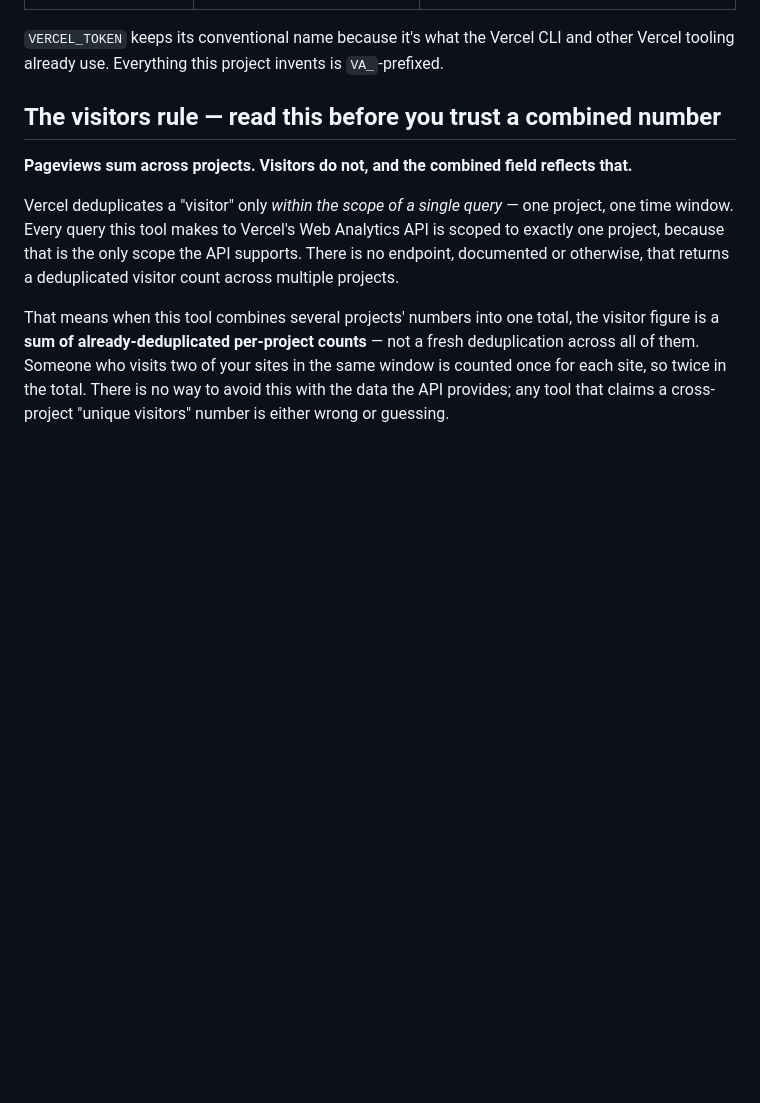
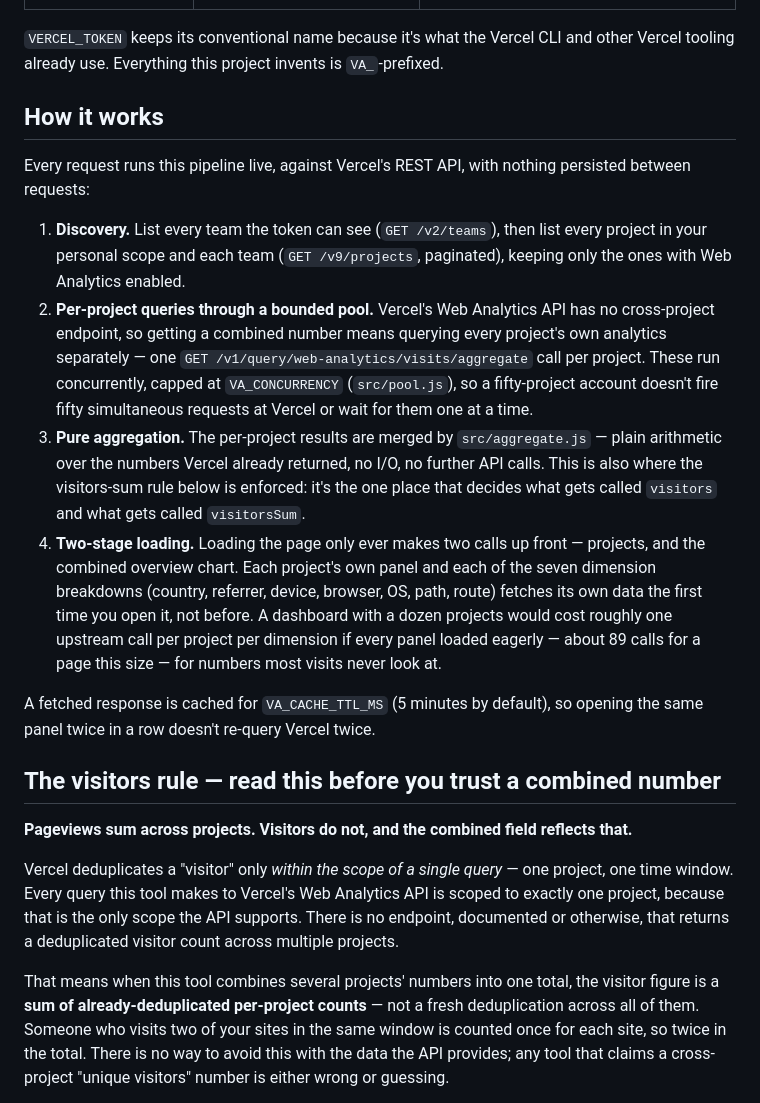
Before and after one commit to ethanplusai/vercel-analytics, a Markdown page: README.md, the part around one of its changes. GitHub-like rendering; blank space fills up the shorter version.

Commit message:
docs: add a dashboard screenshot and a How it works section
Screenshot is genuine app output against a stub Vercel API serving
fake data (five fake projects across two fake teams) — no real token
was used or available. Numbers are internally consistent: the overview
total equals the sum of each project's own reported total, verified
before capture.

README now leads with the screenshot, documents the pipeline (discovery
-> bounded-pool per-project queries -> pure aggregation -> two-stage
loading) in a new How it works section, and states the verified test
count (110 passing, 0 failing on Node 22.23.1).

Co-Authored-By: Claude Opus 5 (1M context) <noreply@anthropic.com>
Claude-Session: https://claude.ai/code/session_01URQjHWV93bqPLGS96KToBh

```diff
--- a/README.md
+++ b/README.md
@@ -53,6 +58,39 @@ All configuration is environment variables. Only `VERCEL_TOKEN` is required.
 `VERCEL_TOKEN` keeps its conventional name because it's what the Vercel CLI
 and other Vercel tooling already use. Everything this project invents is
 `VA_`-prefixed.
+
+## How it works
+
+Every request runs this pipeline live, against Vercel's REST API, with
+nothing persisted between requests:
+
+1. **Discovery.** List every team the token can see (`GET /v2/teams`), then
+   list every project in your personal scope and each team
+   (`GET /v9/projects`, paginated), keeping only the ones with Web Analytics
+   enabled.
+2. **Per-project queries through a bounded pool.** Vercel's Web Analytics
+   API has no cross-project endpoint, so getting a combined number means
+   querying every project's own analytics separately — one
+   `GET /v1/query/web-analytics/visits/aggregate` call per project. These
+   run concurrently, capped at `VA_CONCURRENCY` (`src/pool.js`), so a
+   fifty-project account doesn't fire fifty simultaneous requests at
+   Vercel or wait for them one at a time.
+3. **Pure aggregation.** The per-project results are merged by
+   `src/aggregate.js` — plain arithmetic over the numbers Vercel already
+   returned, no I/O, no further API calls. This is also where the
+   visitors-sum rule below is enforced: it's the one place that decides
+   what gets called `visitors` and what gets called `visitorsSum`.
+4. **Two-stage loading.** Loading the page only ever makes two calls up
+   front — projects, and the combined overview chart. Each project's own
+   panel and each of the seven dimension breakdowns (country, referrer,
+   device, browser, OS, path, route) fetches its own data the first time
+   you open it, not before. A dashboard with a dozen projects would cost
+   roughly one upstream call per project per dimension if every panel
+   loaded eagerly — about 89 calls for a page this size — for numbers most
+   visits never look at.
+
+A fetched response is cached for `VA_CACHE_TTL_MS` (5 minutes by default),
+so opening the same panel twice in a row doesn't re-query Vercel twice.
 
 ## The visitors rule — read this before you trust a combined number
 
```
Also changed, not shown: other parts of README.md (+5 -0 lines), docs/screenshot.png (added).
